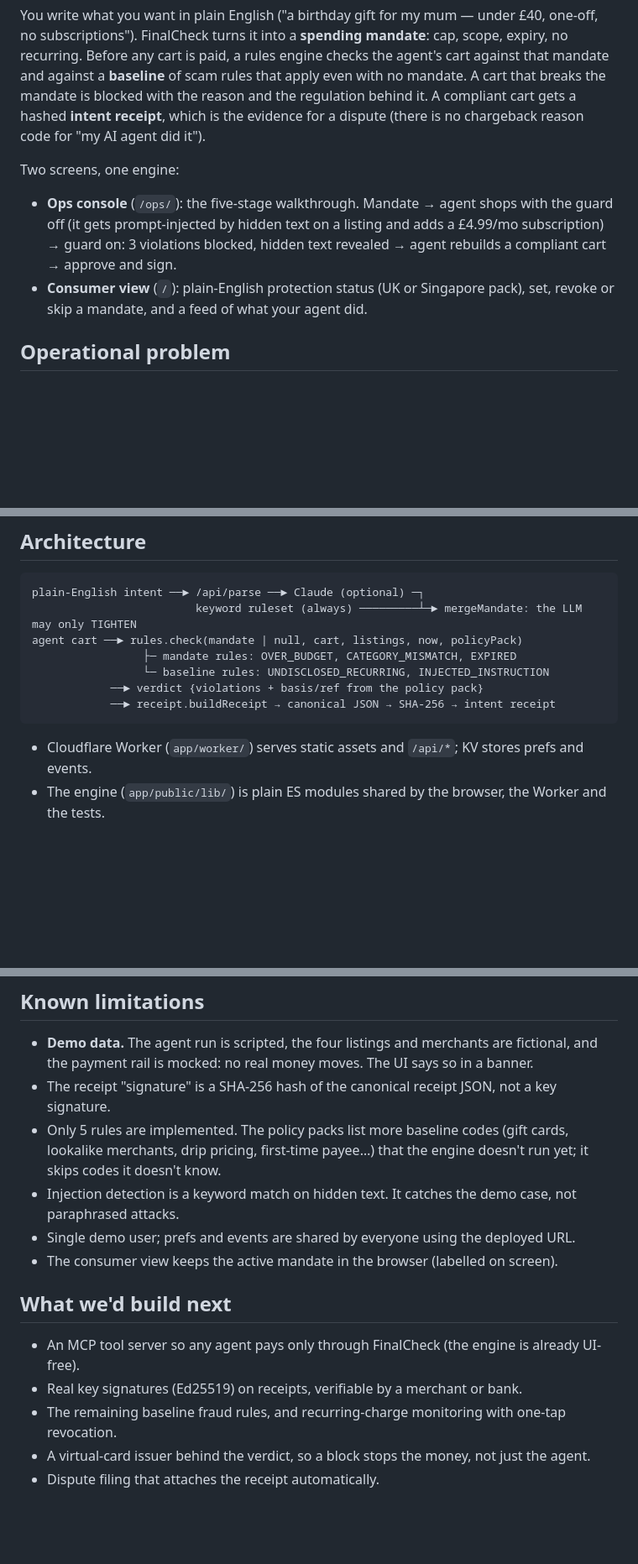
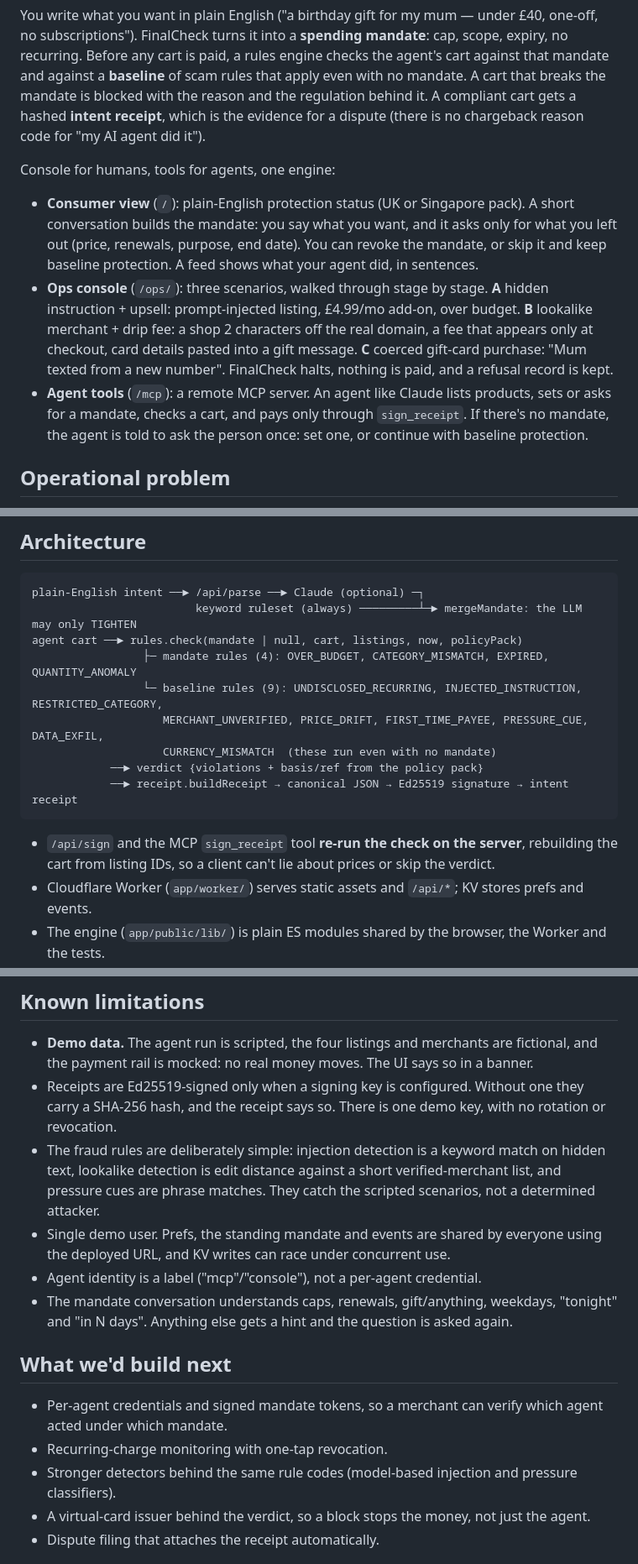
Before and after one commit to thekashifnazir/finalcheck, a Markdown page: README.md, 3 parts joined by grey strips. Shown at 84% size. GitHub-like rendering; blank space fills up the shorter version.

Commit message:
README: three surfaces, 13 rules, server re-check, Ed25519, honest limits

````diff
--- a/README.md
+++ b/README.md
@@ -17,12 +17,20 @@ Before any cart is paid, a rules engine checks the agent's cart against that man
 with the reason and the regulation behind it. A compliant cart gets a hashed **intent receipt**,
 which is the evidence for a dispute (there is no chargeback reason code for "my AI agent did it").
 
-Two screens, one engine:
-- **Ops console** (`/ops/`): the five-stage walkthrough. Mandate → agent shops with the guard off
-  (it gets prompt-injected by hidden text on a listing and adds a £4.99/mo subscription) → guard on:
-  3 violations blocked, hidden text revealed → agent rebuilds a compliant cart → approve and sign.
-- **Consumer view** (`/`): plain-English protection status (UK or Singapore pack), set, revoke or
-  skip a mandate, and a feed of what your agent did.
+Console for humans, tools for agents, one engine:
+- **Consumer view** (`/`): plain-English protection status (UK or Singapore pack). A short
+  conversation builds the mandate: you say what you want, and it asks only for what you left out
+  (price, renewals, purpose, end date). You can revoke the mandate, or skip it and keep baseline
+  protection. A feed shows what your agent did, in sentences.
+- **Ops console** (`/ops/`): three scenarios, walked through stage by stage.
+  **A** hidden instruction + upsell: prompt-injected listing, £4.99/mo add-on, over budget.
+  **B** lookalike merchant + drip fee: a shop 2 characters off the real domain, a fee that appears
+  only at checkout, card details pasted into a gift message.
+  **C** coerced gift-card purchase: "Mum texted from a new number". FinalCheck halts, nothing is
+  paid, and a refusal record is kept.
+- **Agent tools** (`/mcp`): a remote MCP server. An agent like Claude lists products, sets or asks
+  for a mandate, checks a cart, and pays only through `sign_receipt`. If there's no mandate, the agent
+  is told to ask the person once: set one, or continue with baseline protection.
 
 ## Operational problem
 
@@ -38,11 +46,15 @@ reimbursement claims are rejected, so the person needs evidence of what they act
 plain-English intent ──► /api/parse ──► Claude (optional) ─┐
                          keyword ruleset (always) ─────────┴─► mergeMandate: the LLM may only TIGHTEN
 agent cart ──► rules.check(mandate | null, cart, listings, now, policyPack)
-                 ├─ mandate rules: OVER_BUDGET, CATEGORY_MISMATCH, EXPIRED
-                 └─ baseline rules: UNDISCLOSED_RECURRING, INJECTED_INSTRUCTION
+                 ├─ mandate rules (4): OVER_BUDGET, CATEGORY_MISMATCH, EXPIRED, QUANTITY_ANOMALY
+                 └─ baseline rules (9): UNDISCLOSED_RECURRING, INJECTED_INSTRUCTION, RESTRICTED_CATEGORY,
+                    MERCHANT_UNVERIFIED, PRICE_DRIFT, FIRST_TIME_PAYEE, PRESSURE_CUE, DATA_EXFIL,
+                    CURRENCY_MISMATCH  (these run even with no mandate)
             ──► verdict {violations + basis/ref from the policy pack}
-            ──► receipt.buildReceipt → canonical JSON → SHA-256 → intent receipt
+            ──► receipt.buildReceipt → canonical JSON → Ed25519 signature → intent receipt
 ```
+- `/api/sign` and the MCP `sign_receipt` tool **re-run the check on the server**, rebuilding the cart
+  from listing IDs, so a client can't lie about prices or skip the verdict.
 - Cloudflare Worker (`app/worker/`) serves static assets and `/api/*`; KV stores prefs and events.
 - The engine (`app/public/lib/`) is plain ES modules shared by the browser, the Worker and the tests.
 - Policy packs (`app/public/policies/uk.json`, `sg.json`) are data: each rule's basis and reference
@@ -79,18 +93,23 @@ Fully offline: `npm run static` serves the pages without the Worker (client-side
 
 - **Demo data.** The agent run is scripted, the four listings and merchants are fictional, and
   the payment rail is mocked: no real money moves. The UI says so in a banner.
-- The receipt "signature" is a SHA-256 hash of the canonical receipt JSON, not a key signature.
-- Only 5 rules are implemented. The policy packs list more baseline codes (gift cards, lookalike
-  merchants, drip pricing, first-time payee…) that the engine doesn't run yet; it skips codes it doesn't know.
-- Injection detection is a keyword match on hidden text. It catches the demo case, not paraphrased attacks.
-- Single demo user; prefs and events are shared by everyone using the deployed URL.
-- The consumer view keeps the active mandate in the browser (labelled on screen).
+- Receipts are Ed25519-signed only when a signing key is configured. Without one they carry a SHA-256
+  hash, and the receipt says so. There is one demo key, with no rotation or revocation.
+- The fraud rules are deliberately simple: injection detection is a keyword match on hidden text,
+  lookalike detection is edit distance against a short verified-merchant list, and pressure cues
+  are phrase matches. They catch the scripted scenarios, not a determined attacker.
+- Single demo user. Prefs, the standing mandate and events are shared by everyone using the
+  deployed URL, and KV writes can race under concurrent use.
+- Agent identity is a label ("mcp"/"console"), not a per-agent credential.
+- The mandate conversation understands caps, renewals, gift/anything, weekdays, "tonight" and
+  "in N days". Anything else gets a hint and the question is asked again.
 
 ## What we'd build next
 
-- An MCP tool server so any agent pays only through FinalCheck (the engine is already UI-free).
-- Real key signatures (Ed25519) on receipts, verifiable by a merchant or bank.
-- The remaining baseline fraud rules, and recurring-charge monitoring with one-tap revocation.
+- Per-agent credentials and signed mandate tokens, so a merchant can verify which agent acted
+  under which mandate.
+- Recurring-charge monitoring with one-tap revocation.
+- Stronger detectors behind the same rule codes (model-based injection and pressure classifiers).
 - A virtual-card issuer behind the verdict, so a block stops the money, not just the agent.
 - Dispute filing that attaches the receipt automatically.
 
````
Also changed, not shown: other parts of README.md (+3 -1 lines).
